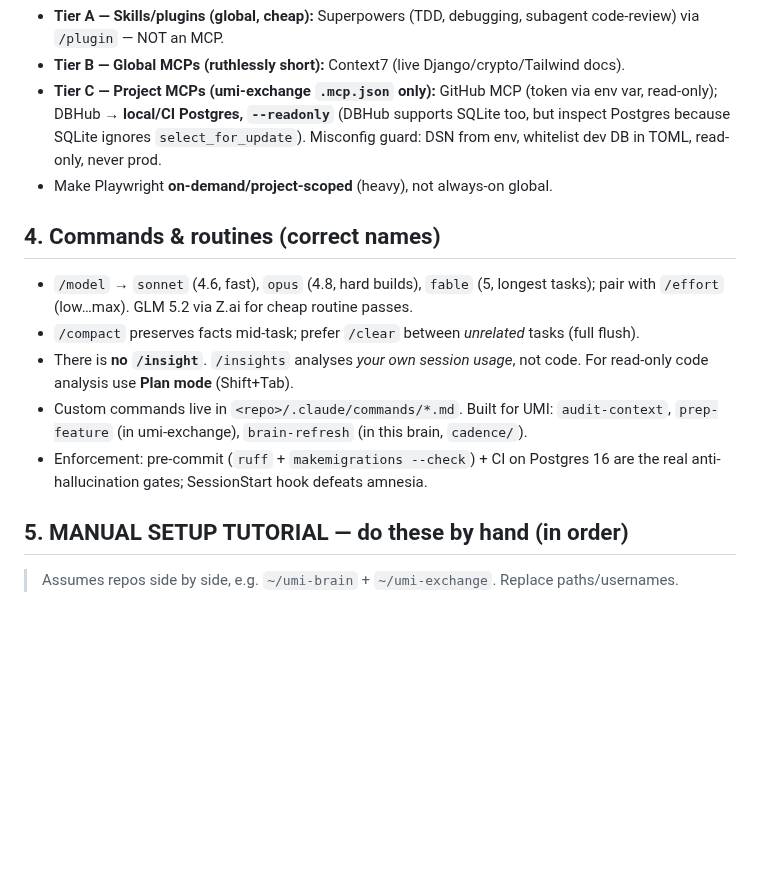
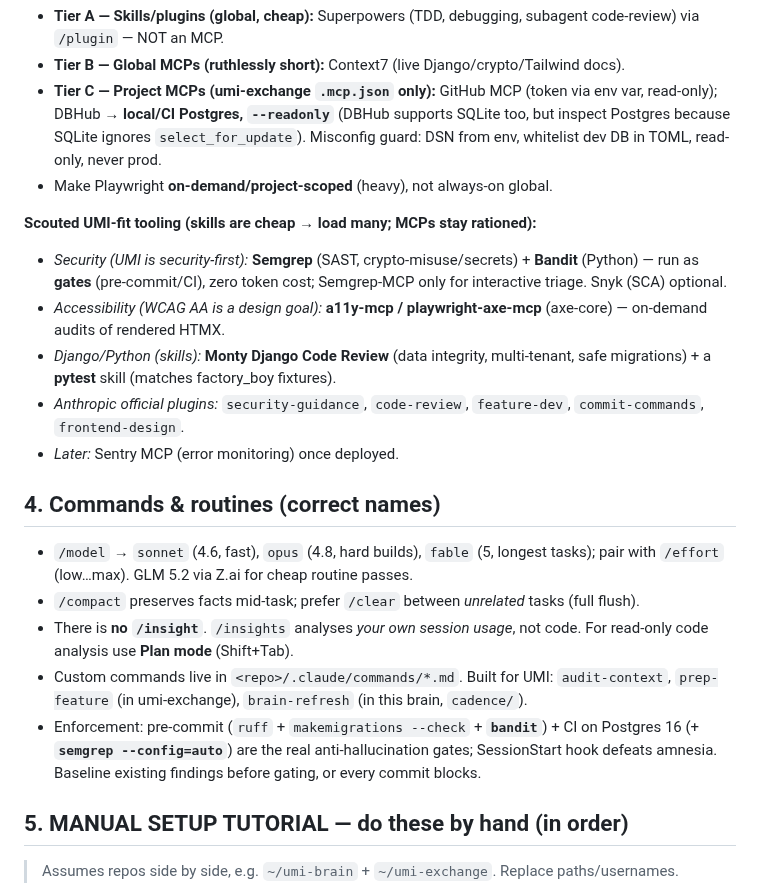
Before and after one commit to p949w6cqh2-boop/umi-exchange, a Markdown page: capabilities/agent-setup-guide.md, the part around the change. GitHub-like rendering; blank space fills up the shorter version.

Commit message:
docs(brain): add scouted UMI-fit tooling catalog + semgrep/bandit gates to agent-setup-guide
Co-Authored-By: Claude Opus 4.8 <noreply@anthropic.com>
Claude-Session: https://claude.ai/code/session_01DY4nFWTcHym56t1N4AtfYF

```diff
--- a/capabilities/agent-setup-guide.md
+++ b/capabilities/agent-setup-guide.md
@@ -36,6 +36,13 @@ the markdown to load every session; the window is disposable, `/clear` is the ca
   DB in TOML, read-only, never prod.
 - Make Playwright **on-demand/project-scoped** (heavy), not always-on global.
 
+**Scouted UMI-fit tooling (skills are cheap → load many; MCPs stay rationed):**
+- *Security (UMI is security-first):* **Semgrep** (SAST, crypto-misuse/secrets) + **Bandit** (Python) — run as **gates** (pre-commit/CI), zero token cost; Semgrep-MCP only for interactive triage. Snyk (SCA) optional.
+- *Accessibility (WCAG AA is a design goal):* **a11y-mcp / playwright-axe-mcp** (axe-core) — on-demand audits of rendered HTMX.
+- *Django/Python (skills):* **Monty Django Code Review** (data integrity, multi-tenant, safe migrations) + a **pytest** skill (matches factory_boy fixtures).
+- *Anthropic official plugins:* `security-guidance`, `code-review`, `feature-dev`, `commit-commands`, `frontend-design`.
+- *Later:* Sentry MCP (error monitoring) once deployed.
+
 ## 4. Commands & routines (correct names)
 - `/model` → `sonnet` (4.6, fast), `opus` (4.8, hard builds), `fable` (5, longest tasks); pair with
   `/effort` (low…max). GLM 5.2 via Z.ai for cheap routine passes.
@@ -44,8 +51,9 @@ the markdown to load every session; the window is disposable, `/clear` is the ca
   code analysis use **Plan mode** (Shift+Tab).
 - Custom commands live in `<repo>/.claude/commands/*.md`. Built for UMI: `audit-context`,
   `prep-feature` (in umi-exchange), `brain-refresh` (in this brain, `cadence/`).
-- Enforcement: pre-commit (`ruff` + `makemigrations --check`) + CI on Postgres 16 are the real
-  anti-hallucination gates; SessionStart hook defeats amnesia.
+- Enforcement: pre-commit (`ruff` + `makemigrations --check` + **`bandit`**) + CI on Postgres 16
+  (+ **`semgrep --config=auto`**) are the real anti-hallucination gates; SessionStart hook defeats
+  amnesia. Baseline existing findings before gating, or every commit blocks.
 
 ## 5. MANUAL SETUP TUTORIAL — do these by hand (in order)
 > Assumes repos side by side, e.g. `~/umi-brain` + `~/umi-exchange`. Replace paths/usernames.
```
